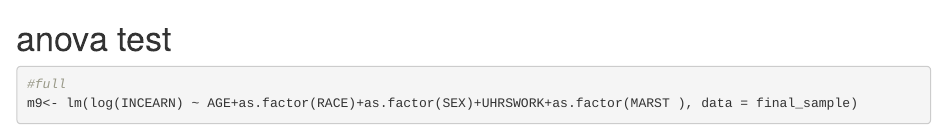
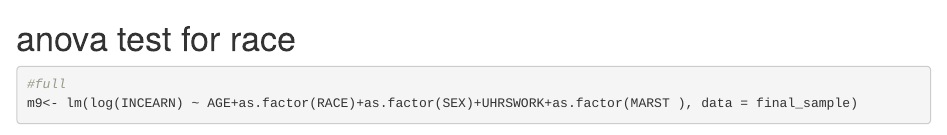
Before and after one commit to wndlovu/SDS291-FinalProject, an R Markdown document (finalDataAnalysis.Rmd): the page in a window 1100 px wide, from 910 px down. Rendered offline with R 4.5, knitr and Pandoc, with nearby package versions; code that draws random numbers runs with fixed seeds of ours; some code elsewhere in the file could not run offline.

Commit message:
dont mind me

````diff
--- a/finalDataAnalysis.Rmd
+++ b/finalDataAnalysis.Rmd
@@ -44,7 +44,9 @@ final_model <- lm(INCEARN ~ AGE+as.factor(RACE)+as.factor(SEX)+UHRSWORK+as.facto
 trans_final_model <- lm(log(INCEARN) ~ AGE+as.factor(RACE)+as.factor(SEX)+UHRSWORK+as.factor(MARST ), data = final_sample)
 
 ```
-# anova test
+
+
+# anova test for race
 
 ```{r}
 #full
````
Also changed, not shown: finalDataAnalysis.Rmd (2 more changed lines).
